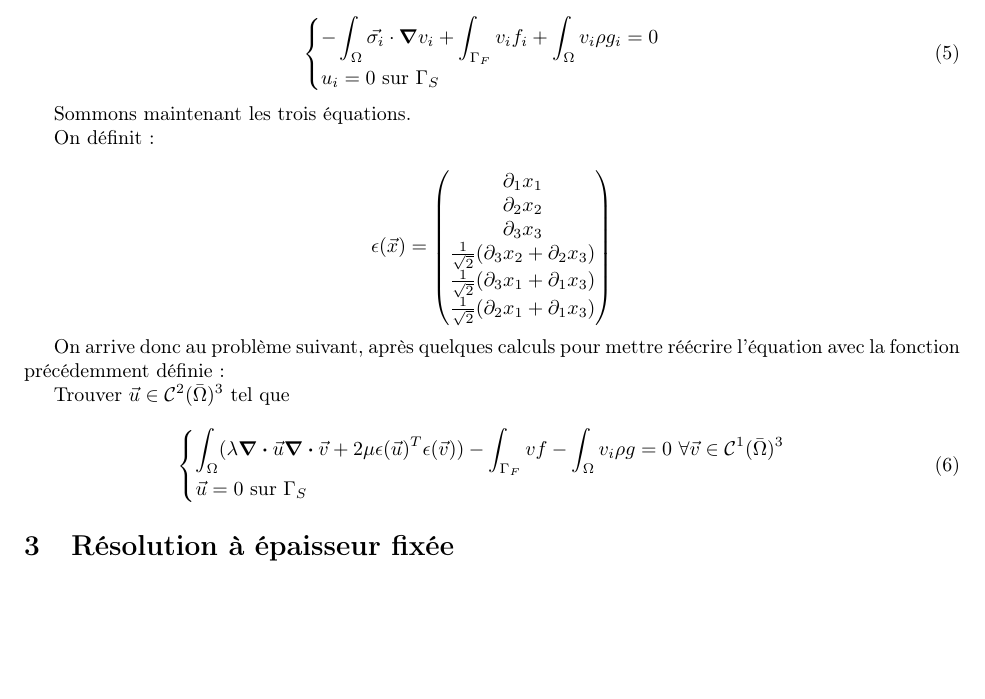
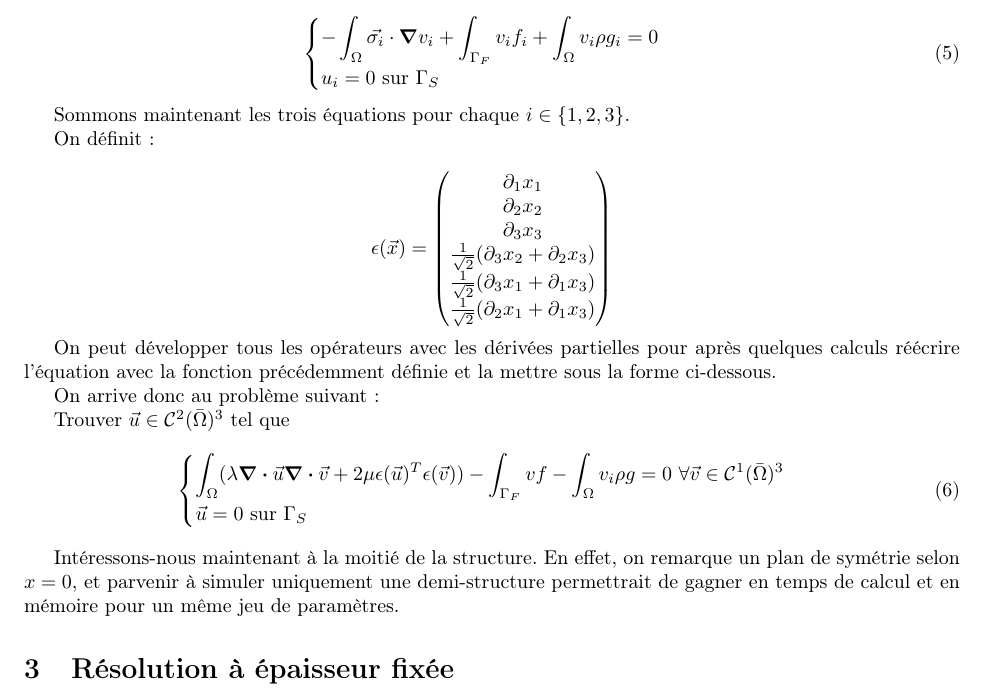
Before and after one commit to florian6973/finite-elements-project, a LaTeX document (main.tex, which reads formulation_variationnelle.tex): part of page 5 of 6, cut so that both start at the same text, the shorter picture padded with empty space. Compiled offline with pdfLaTeX.

Commit message:
Update formulation_variationnelle.tex

```diff
--- a/formulation_variationnelle.tex
+++ b/formulation_variationnelle.tex
@@ -76,9 +76,7 @@ On injecte les conditions de Neumann et de Dirichlet dans l'équation : %+condit
     \end{cases}
 \end{equation}
 
-Sommons maintenant les trois équations.
-
-
+Sommons maintenant les trois équations pour chaque $i \in \{1,2,3\}$.
 
 On définit :
 
@@ -94,7 +92,9 @@ $$
 \end{pmatrix}
 $$
 
-On arrive donc au problème suivant, après quelques calculs pour mettre réécrire l'équation avec la fonction précédemment définie :
+On peut développer tous les opérateurs avec les dérivées partielles pour après quelques calculs réécrire l'équation avec la fonction précédemment définie et la mettre sous la forme ci-dessous.
+
+On arrive donc au problème suivant  :
 
 Trouver $\vec{u} \in \mathcal{C}^2(\bar{\Omega})^3$ tel que
 \begin{equation}
@@ -103,3 +103,5 @@ Trouver $\vec{u} \in \mathcal{C}^2(\bar{\Omega})^3$ tel que
         \vec{u} = 0 \textrm{ sur } \Gamma_S
     \end{cases}
 \end{equation}
+
+Intéressons-nous maintenant à la moitié de la structure. En effet, on remarque un plan de symétrie selon $x=0$, et parvenir à simuler uniquement une demi-structure permettrait de gagner en temps de calcul et en mémoire pour un même jeu de paramètres.
```
